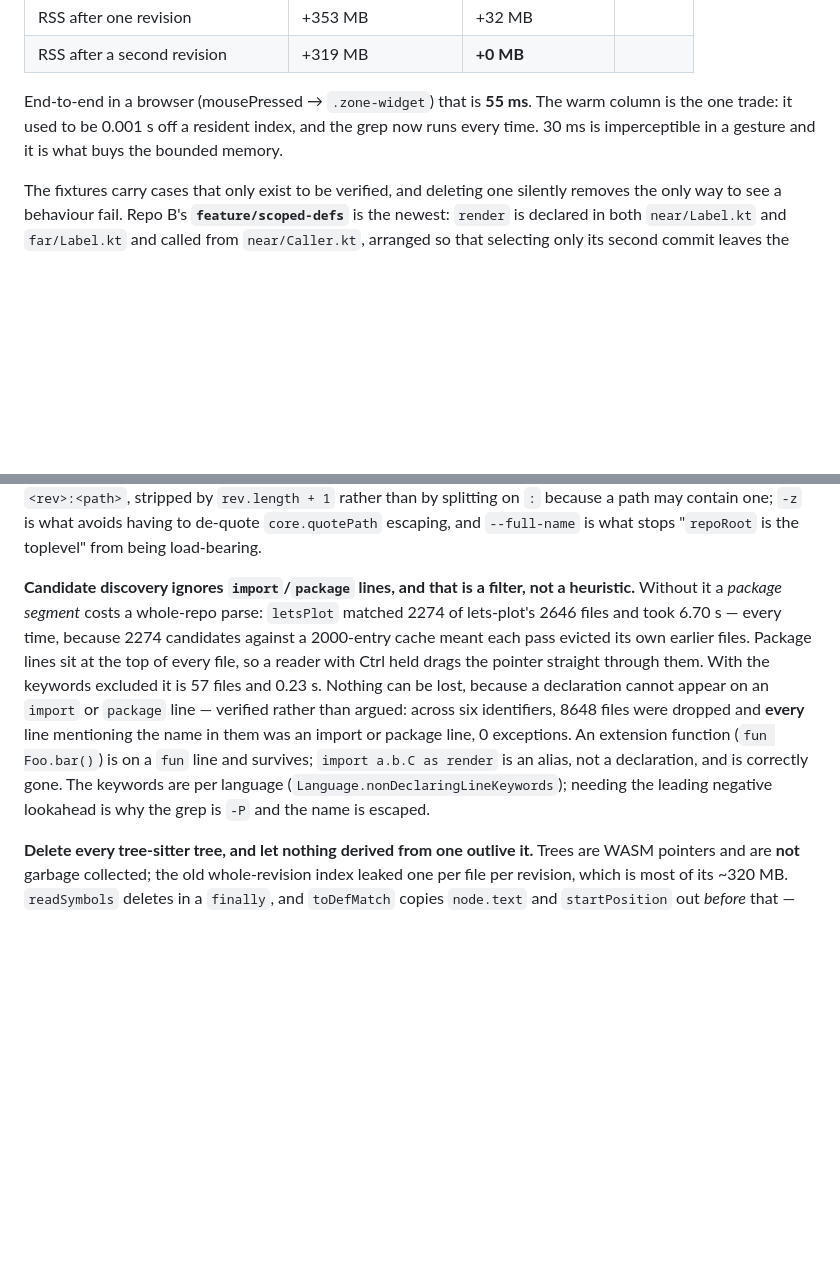
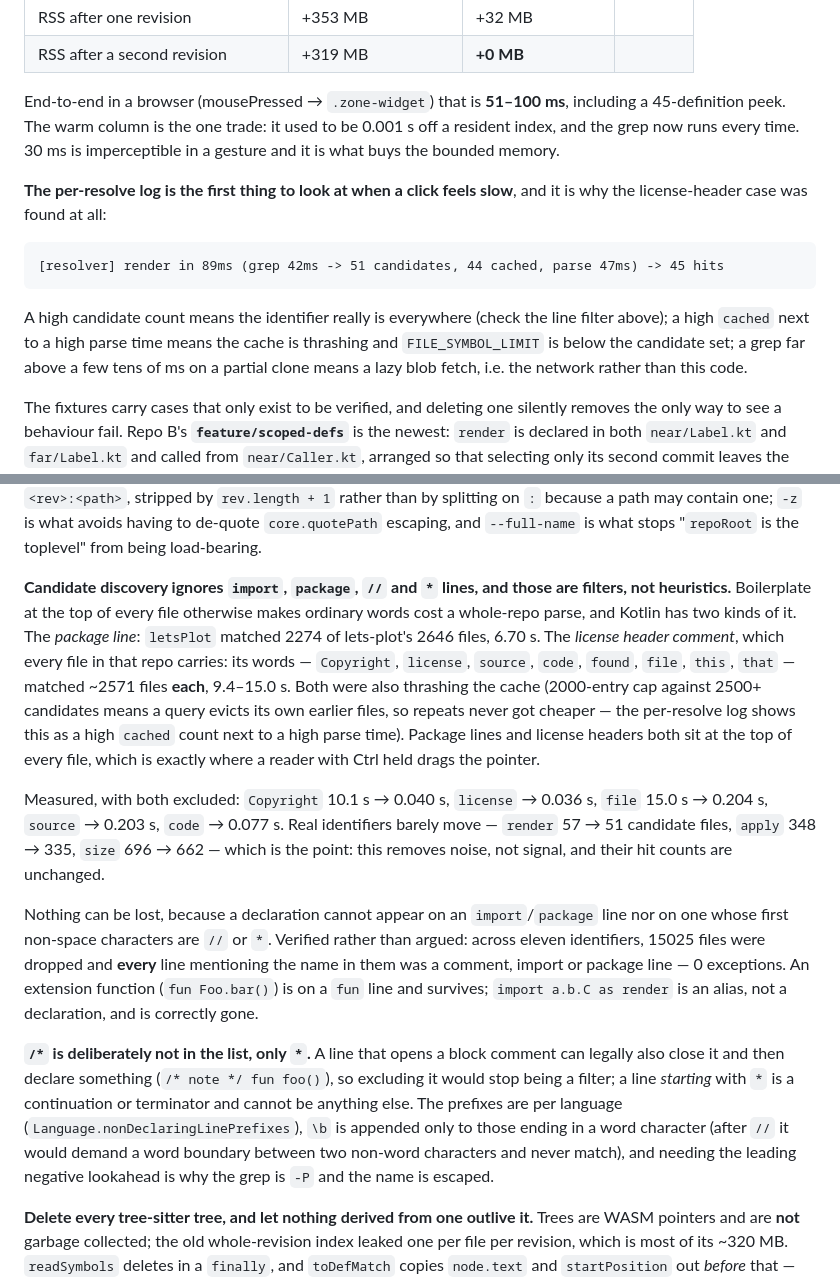
Before and after one commit to gr13nka/CtrlClickDiff, a Markdown page: CLAUDE.md, 2 parts joined by grey strips. Drawn GitHub-style; blank space fills up the shorter version.

Commit message:
docs: record the license-header case and what the resolve log is for
The constraint about candidate discovery only described the package-line half.
The other half — a license header comment on every file, making ordinary English
words match ~2571 of 2646 files at 9.4-15.0s each — is the more surprising one
and is what the user actually hit, so it belongs in the same place with its
numbers.

Also documents how to read the new per-resolve log line, since that is what
turned "still super slow" into a specific cause in one glance: a high candidate
count means the identifier really is everywhere, a high `cached` beside a high
parse time means the cache is thrashing against FILE_SYMBOL_LIMIT, and a slow
grep on a partial clone means the network rather than this code.

The Verification table's end-to-end figure now covers a 45-definition peek
(51-100ms), which is the case that was never measured before this round.

Co-Authored-By: Claude Opus 5 <noreply@anthropic.com>
Claude-Session: https://claude.ai/code/session_01TsdcwNhBTcJY2ucK37ndNv

````diff
--- a/CLAUDE.md
+++ b/CLAUDE.md
@@ -76,9 +76,22 @@ node docs/capture-screenshots.mjs   # regenerates the README screenshots (app mu
 | RSS after one revision | +353 MB | +32 MB | |
 | RSS after a second revision | +319 MB | **+0 MB** | |
 
-End-to-end in a browser (mousePressed → `.zone-widget`) that is **55 ms**. The warm column is the
-one trade: it used to be 0.001 s off a resident index, and the grep now runs every time. 30 ms is
-imperceptible in a gesture and it is what buys the bounded memory.
+End-to-end in a browser (mousePressed → `.zone-widget`) that is **51–100 ms**, including a
+45-definition peek. The warm column is the one trade: it used to be 0.001 s off a resident index,
+and the grep now runs every time. 30 ms is imperceptible in a gesture and it is what buys the
+bounded memory.
+
+**The per-resolve log is the first thing to look at when a click feels slow**, and it is why the
+license-header case was found at all:
+
+```
+[resolver] render in 89ms (grep 42ms -> 51 candidates, 44 cached, parse 47ms) -> 45 hits
+```
+
+A high candidate count means the identifier really is everywhere (check the line filter above); a
+high `cached` next to a high parse time means the cache is thrashing and `FILE_SYMBOL_LIMIT` is
+below the candidate set; a grep far above a few tens of ms on a partial clone means a lazy blob
+fetch, i.e. the network rather than this code.
 
 The fixtures carry cases that only exist to be verified, and deleting one silently removes the
 only way to see a behaviour fail. Repo B's **`feature/scoped-defs`** is the newest: `render` is
@@ -338,18 +351,34 @@ identifier is escaped before it goes in. And output records are `<rev>:<path>`,
 avoids having to de-quote `core.quotePath` escaping, and `--full-name` is what stops
 "`repoRoot` is the toplevel" from being load-bearing.
 
-**Candidate discovery ignores `import`/`package` lines, and that is a filter, not a heuristic.**
-Without it a *package segment* costs a whole-repo parse: `letsPlot` matched 2274 of lets-plot's
-2646 files and took 6.70 s — every time, because 2274 candidates against a 2000-entry cache meant
-each pass evicted its own earlier files. Package lines sit at the top of every file, so a reader
-with Ctrl held drags the pointer straight through them. With the keywords excluded it is 57 files
-and 0.23 s. Nothing can be lost, because a declaration cannot appear on an `import` or `package`
-line — verified rather than argued: across six identifiers, 8648 files were dropped and **every**
-line mentioning the name in them was an import or package line, 0 exceptions. An extension
-function (`fun Foo.bar()`) is on a `fun` line and survives; `import a.b.C as render` is an alias,
-not a declaration, and is correctly gone. The keywords are per language
-(`Language.nonDeclaringLineKeywords`); needing the leading negative lookahead is why the grep is
-`-P` and the name is escaped.
+**Candidate discovery ignores `import`, `package`, `//` and `*` lines, and those are filters, not
+heuristics.** Boilerplate at the top of every file otherwise makes ordinary words cost a whole-repo
+parse, and Kotlin has two kinds of it. The *package line*: `letsPlot` matched 2274 of lets-plot's
+2646 files, 6.70 s. The *license header comment*, which every file in that repo carries: its words —
+`Copyright`, `license`, `source`, `code`, `found`, `file`, `this`, `that` — matched ~2571 files
+**each**, 9.4–15.0 s. Both were also thrashing the cache (2000-entry cap against 2500+ candidates
+means a query evicts its own earlier files, so repeats never got cheaper — the per-resolve log shows
+this as a high `cached` count next to a high parse time). Package lines and license headers both sit
+at the top of every file, which is exactly where a reader with Ctrl held drags the pointer.
+
+Measured, with both excluded: `Copyright` 10.1 s → 0.040 s, `license` → 0.036 s, `file` 15.0 s →
+0.204 s, `source` → 0.203 s, `code` → 0.077 s. Real identifiers barely move — `render` 57 → 51
+candidate files, `apply` 348 → 335, `size` 696 → 662 — which is the point: this removes noise, not
+signal, and their hit counts are unchanged.
+
+Nothing can be lost, because a declaration cannot appear on an `import`/`package` line nor on one
+whose first non-space characters are `//` or `*`. Verified rather than argued: across eleven
+identifiers, 15025 files were dropped and **every** line mentioning the name in them was a comment,
+import or package line — 0 exceptions. An extension function (`fun Foo.bar()`) is on a `fun` line
+and survives; `import a.b.C as render` is an alias, not a declaration, and is correctly gone.
+
+**`/*` is deliberately not in the list, only `*`.** A line that opens a block comment can legally
+also close it and then declare something (`/* note */ fun foo()`), so excluding it would stop being
+a filter; a line *starting* with `*` is a continuation or terminator and cannot be anything else.
+The prefixes are per language (`Language.nonDeclaringLinePrefixes`), `\b` is appended only to those
+ending in a word character (after `//` it would demand a word boundary between two non-word
+characters and never match), and needing the leading negative lookahead is why the grep is `-P` and
+the name is escaped.
 
 **Delete every tree-sitter tree, and let nothing derived from one outlive it.** Trees are WASM
 pointers and are **not** garbage collected; the old whole-revision index leaked one per file per
````
